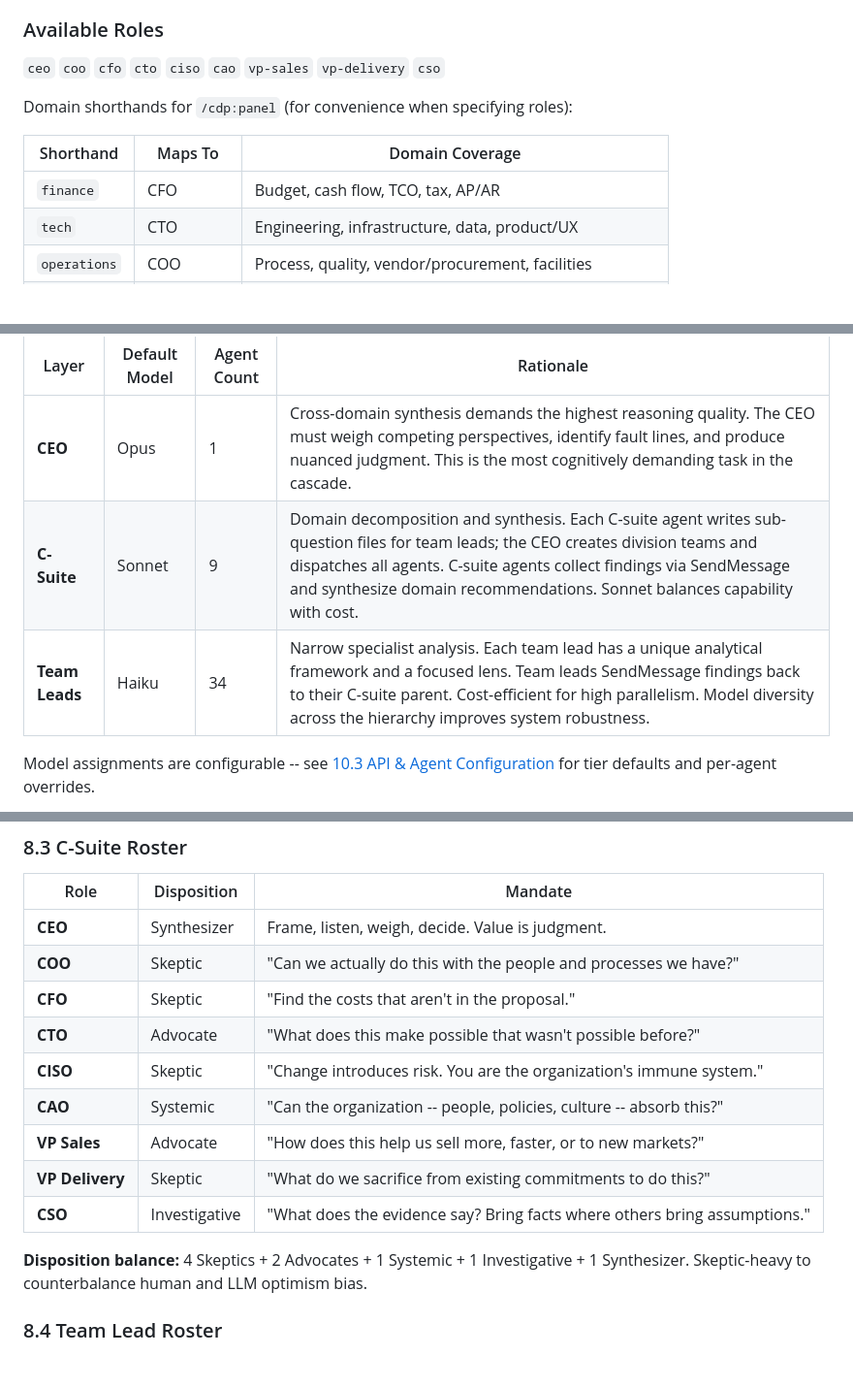
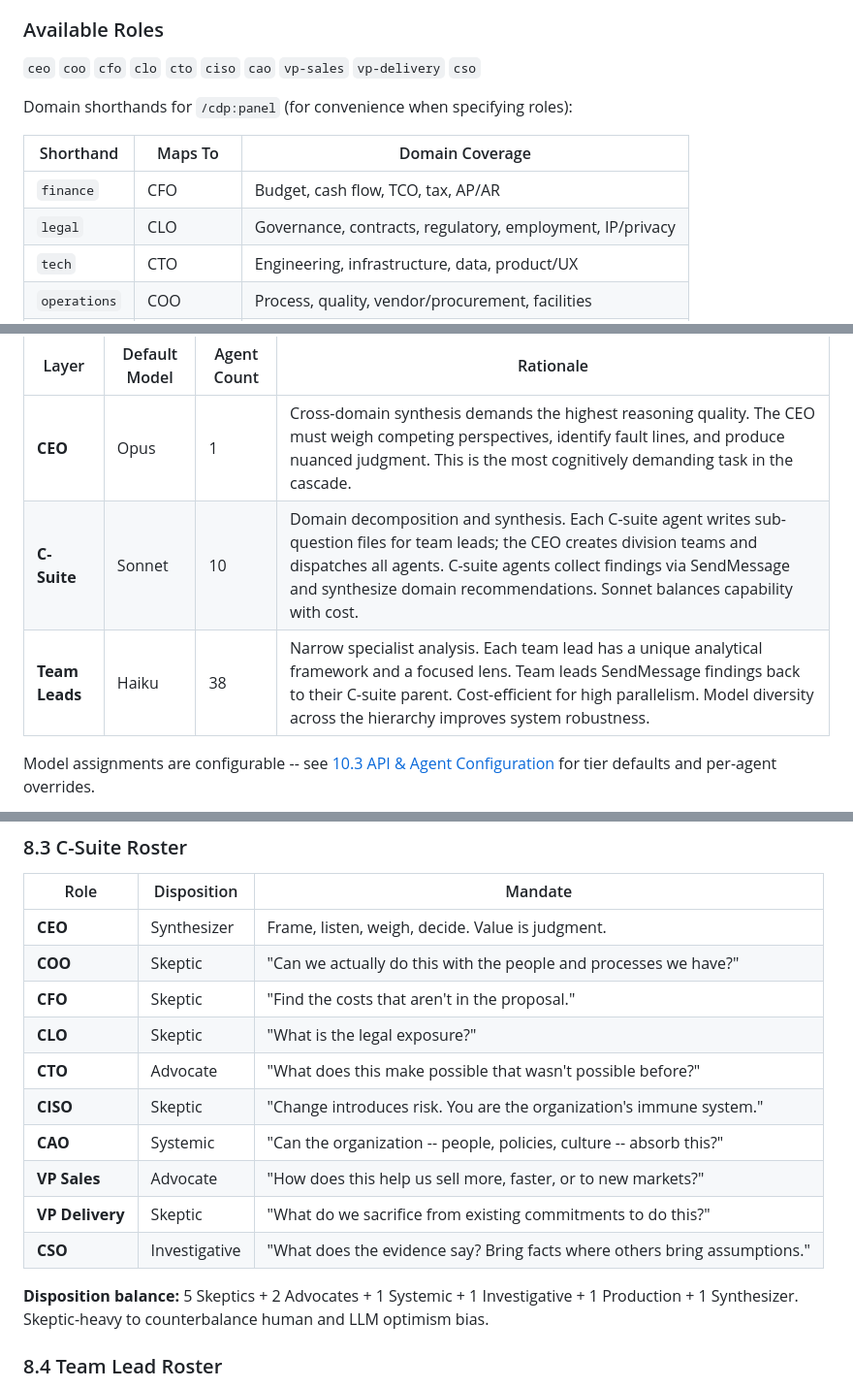
Before and after one commit to apatheticus/corporate-decision-panel, a Markdown page: README.md, 3 parts joined by grey strips. Shown at 97% size. Rendered like a GitHub page; blank space fills up the shorter version.

```diff
--- a/README.md
+++ b/README.md
@@ -735,13 +735,14 @@ Multi-mode produces a **Comparative Decision Record** with shared analysis, per-
 
 ### Available Roles
 
-`ceo` `coo` `cfo` `cto` `ciso` `cao` `vp-sales` `vp-delivery` `cso`
+`ceo` `coo` `cfo` `clo` `cto` `ciso` `cao` `vp-sales` `vp-delivery` `cso`
 
 Domain shorthands for `/cdp:panel` (for convenience when specifying roles):
 
 | Shorthand | Maps To | Domain Coverage |
 |-----------|---------|-----------------|
 | `finance` | CFO | Budget, cash flow, TCO, tax, AP/AR |
+| `legal` | CLO | Governance, contracts, regulatory, employment, IP/privacy |
 | `tech` | CTO | Engineering, infrastructure, data, product/UX |
 | `operations` | COO | Process, quality, vendor/procurement, facilities |
 | `security` | CISO | Security ops, compliance/GRC, identity, architecture |
@@ -937,8 +938,8 @@ CDP uses a three-layer model hierarchy that maps organizational structure to mod
 | Layer | Default Model | Agent Count | Rationale |
 |-------|---------------|-------------|-----------|
 | **CEO** | Opus | 1 | Cross-domain synthesis demands the highest reasoning quality. The CEO must weigh competing perspectives, identify fault lines, and produce nuanced judgment. This is the most cognitively demanding task in the cascade. |
-| **C-Suite** | Sonnet | 9 | Domain decomposition and synthesis. Each C-suite agent writes sub-question files for team leads; the CEO creates division teams and dispatches all agents. C-suite agents collect findings via SendMessage and synthesize domain recommendations. Sonnet balances capability with cost. |
-| **Team Leads** | Haiku | 34 | Narrow specialist analysis. Each team lead has a unique analytical framework and a focused lens. Team leads SendMessage findings back to their C-suite parent. Cost-efficient for high parallelism. Model diversity across the hierarchy improves system robustness. |
+| **C-Suite** | Sonnet | 10 | Domain decomposition and synthesis. Each C-suite agent writes sub-question files for team leads; the CEO creates division teams and dispatches all agents. C-suite agents collect findings via SendMessage and synthesize domain recommendations. Sonnet balances capability with cost. |
+| **Team Leads** | Haiku | 38 | Narrow specialist analysis. Each team lead has a unique analytical framework and a focused lens. Team leads SendMessage findings back to their C-suite parent. Cost-efficient for high parallelism. Model diversity across the hierarchy improves system robustness. |
 
 Model assignments are configurable -- see [10.3 API & Agent Configuration](#103-api--agent-configuration) for tier defaults and per-agent overrides.
 
@@ -1014,6 +1019,7 @@ The one exception is Phase 4.5 (Pre-Mortem Challenge, Tier 3 only), where all C-
 | **CEO** | Synthesizer | Frame, listen, weigh, decide. Value is judgment. |
 | **COO** | Skeptic | "Can we actually do this with the people and processes we have?" |
 | **CFO** | Skeptic | "Find the costs that aren't in the proposal." |
+| **CLO** | Skeptic | "What is the legal exposure?" |
 | **CTO** | Advocate | "What does this make possible that wasn't possible before?" |
 | **CISO** | Skeptic | "Change introduces risk. You are the organization's immune system." |
 | **CAO** | Systemic | "Can the organization -- people, policies, culture -- absorb this?" |
@@ -1021,7 +1027,7 @@ The one exception is Phase 4.5 (Pre-Mortem Challenge, Tier 3 only), where all C-
 | **VP Delivery** | Skeptic | "What do we sacrifice from existing commitments to do this?" |
 | **CSO** | Investigative | "What does the evidence say? Bring facts where others bring assumptions." |
 
-**Disposition balance:** 4 Skeptics + 2 Advocates + 1 Systemic + 1 Investigative + 1 Synthesizer. Skeptic-heavy to counterbalance human and LLM optimism bias.
+**Disposition balance:** 5 Skeptics + 2 Advocates + 1 Systemic + 1 Investigative + 1 Production + 1 Synthesizer. Skeptic-heavy to counterbalance human and LLM optimism bias.
 
 ### 8.4 Team Lead Roster
 
```
Also changed, not shown: other parts of README.md (+21 -14 lines).
